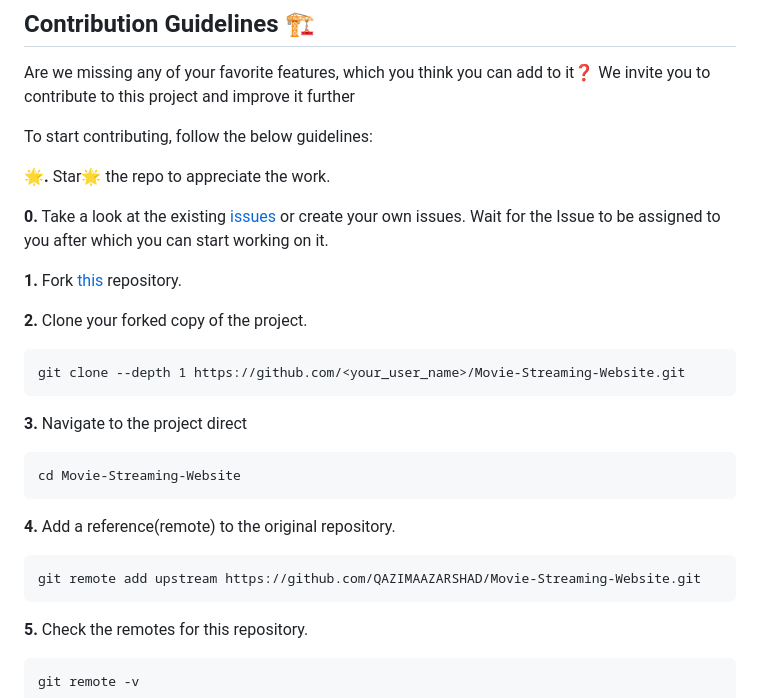
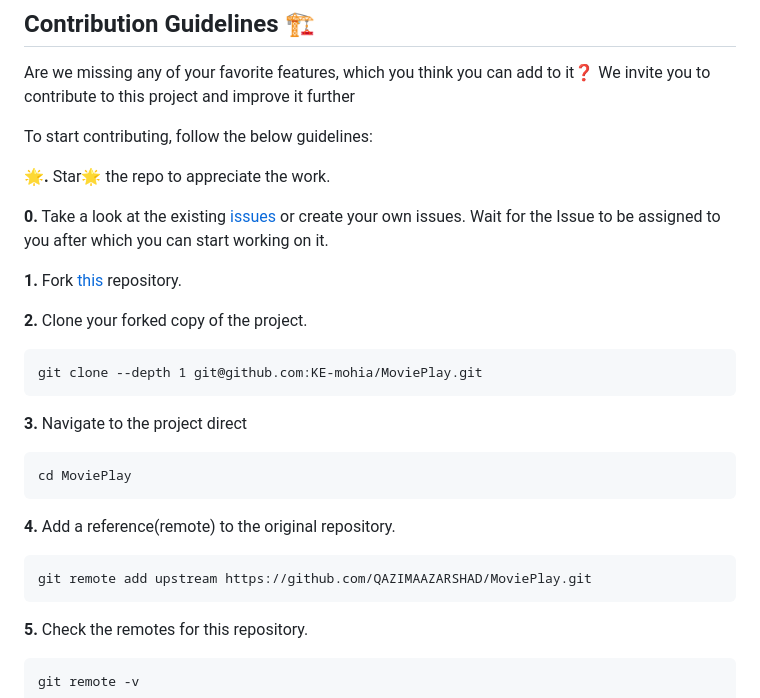
Before and after one commit to KE-mohia/MoviePlay, a Markdown page: README.md, the part around one of its changes. Rendered like a GitHub page.

Commit message:
Updated few var

````diff
--- a/README.md
+++ b/README.md
@@ -77,18 +77,18 @@ To start contributing, follow the below guidelines:
 **2.**  Clone your forked copy of the project.
 
 ```
-git clone --depth 1 https://github.com/<your_user_name>/Movie-Streaming-Website.git
+git clone --depth 1 git@github.com:KE-mohia/MoviePlay.git
 ```
 
 **3.** Navigate to the project direct
 ```
-cd Movie-Streaming-Website
+cd MoviePlay
 ```
 
 **4.** Add a reference(remote) to the original repository.
 
 ```
-git remote add upstream https://github.com/QAZIMAAZARSHAD/Movie-Streaming-Website.git
+git remote add upstream https://github.com/QAZIMAAZARSHAD/MoviePlay.git
 ```
 
 **5.** Check the remotes for this repository.
````
Also changed, not shown: other parts of README.md (+2 -2 lines).
